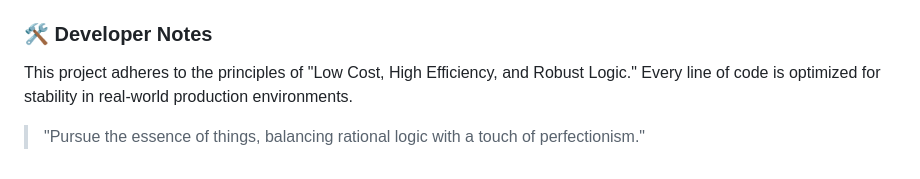
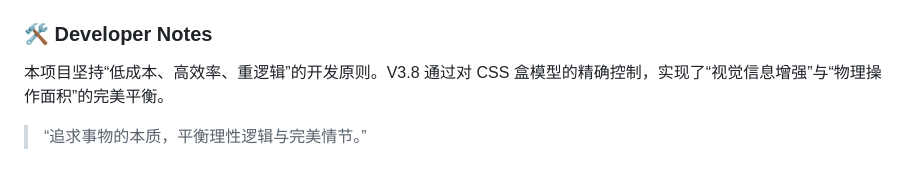
Before and after one commit to p8trick/my-pager, a Markdown page: README.md, the part around one of its changes. Rendered like a GitHub page.

```diff
--- a/README.md
+++ b/README.md
@@ -68,3 +65,3 @@ Change Log
 ### 🛠️ Developer Notes
-This project adheres to the principles of "Low Cost, High Efficiency, and Robust Logic." Every line of code is optimized for stability in real-world production environments.
-> "Pursue the essence of things, balancing rational logic with a touch of perfectionism."
+本项目坚持“低成本、高效率、重逻辑”的开发原则。V3.8 通过对 CSS 盒模型的精确控制，实现了“视觉信息增强”与“物理操作面积”的完美平衡。
+> “追求事物的本质，平衡理性逻辑与完美情节。”
```
Also changed, not shown: other parts of README.md (+35 -38 lines).
